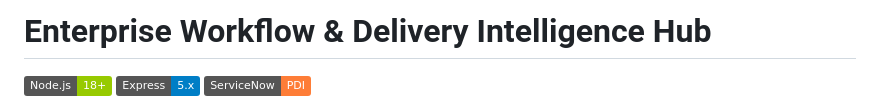
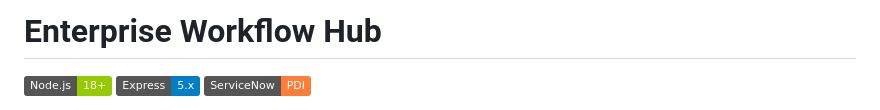
Before and after one commit to roh-eng/Employee-onboarding-ps57, a Markdown page: README.md, the part around the change. GitHub-like rendering; badges without logos.

Commit message:
Change project title to 'Enterprise Workflow Hub'
Updated project name in README file.

```diff
--- a/README.md
+++ b/README.md
@@ -1,4 +1,4 @@
-# Enterprise Workflow & Delivery Intelligence Hub
+# Enterprise Workflow Hub
 
 [![Node.js](https://img.shields.io/badge/Node.js-18%2B-green)](https://nodejs.org/)
 [![Express](https://img.shields.io/badge/Express-5.x-blue)](https://expressjs.com/)
```
